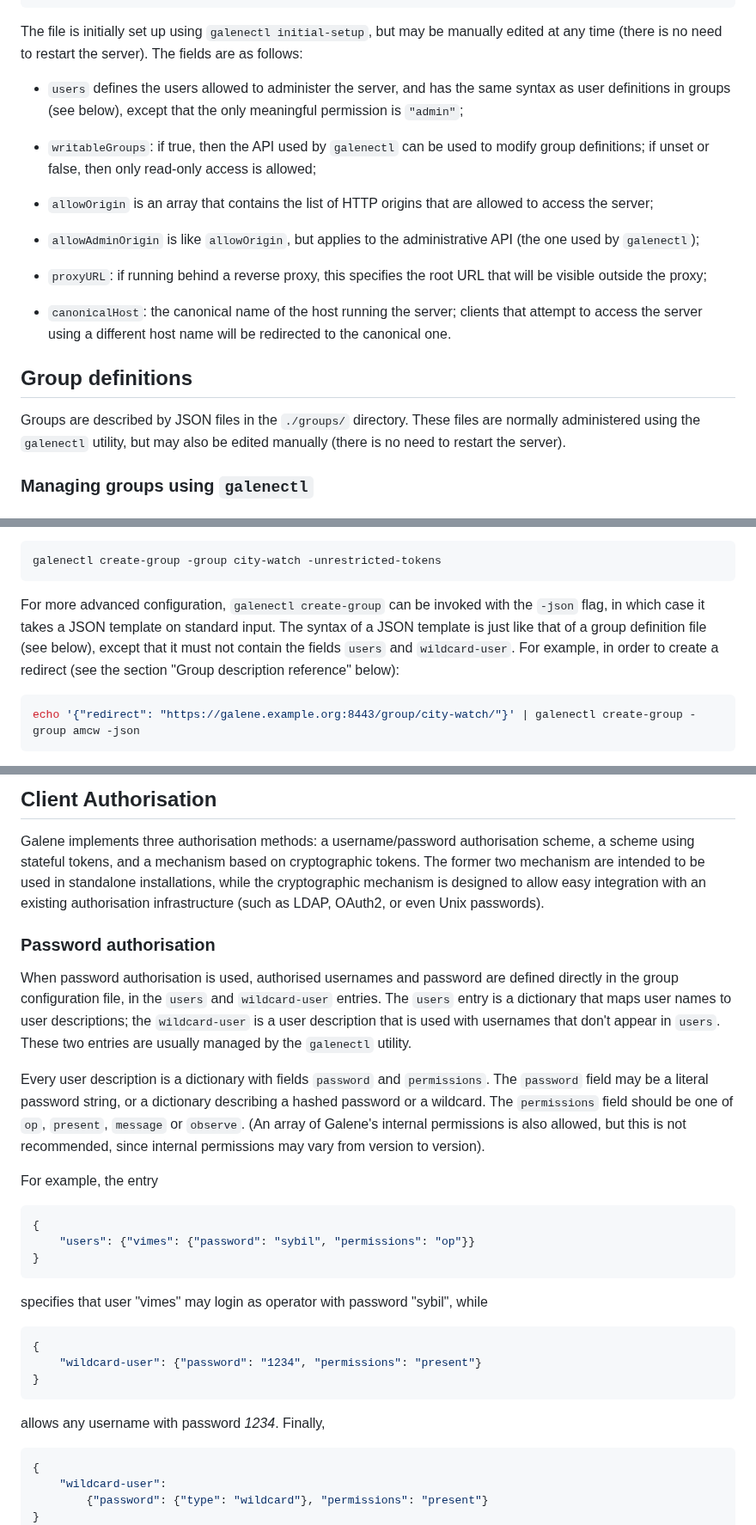
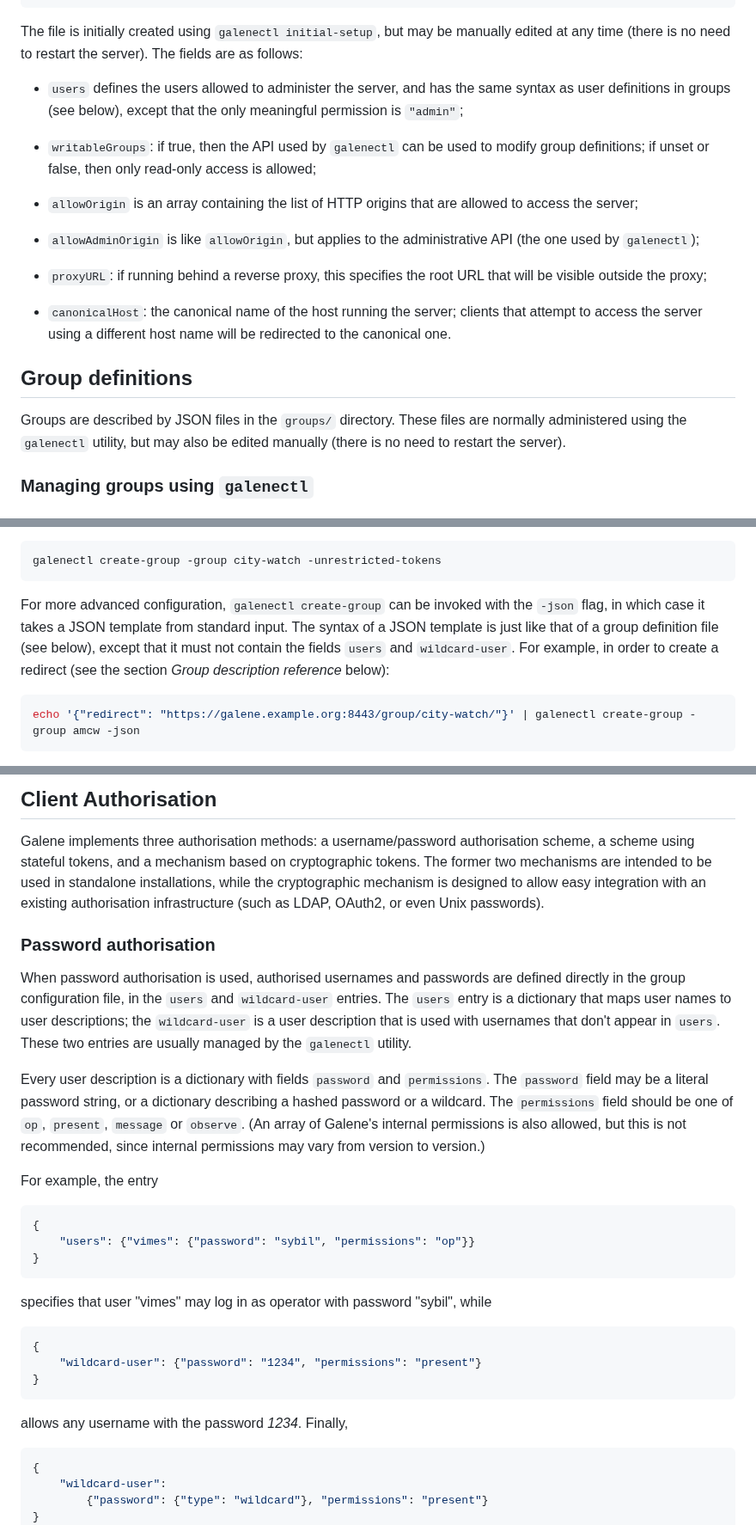
Before and after one commit to jech/galene, a Markdown page: galene.md, 3 parts joined by grey strips. Shown at 86% size. Rendered like a GitHub page.

`````diff
--- a/galene.md
+++ b/galene.md
@@ -153,7 +151,7 @@ or, better, with a hashed password:
 }
 ```
 
-The file is initially set up using `galenectl initial-setup`, but may be
+The file is initially created using `galenectl initial-setup`, but may be
 manually edited at any time (there is no need to restart the server).  The
 fields are as follows:
 
@@ -165,7 +163,7 @@ fields are as follows:
    to modify group definitions; if unset or false, then only read-only
    access is allowed;
 
- - `allowOrigin` is an array that contains the list of HTTP origins that
+ - `allowOrigin` is an array containing the list of HTTP origins that
    are allowed to access the server;
 
  - `allowAdminOrigin` is like `allowOrigin`, but applies to the
@@ -181,7 +179,7 @@ fields are as follows:
 
 ## Group definitions
 
-Groups are described by JSON files in the `./groups/` directory.  These
+Groups are described by JSON files in the `groups/` directory.  These
 files are normally administered using the `galenectl` utility, but may
 also be edited manually (there is no need to restart the server).
 
@@ -204,11 +202,11 @@ galenectl create-group -group city-watch -unrestricted-tokens
 ```
 
 For more advanced configuration, `galenectl create-group` can be invoked
-with the `-json` flag, in which case it takes a JSON template on standard
+with the `-json` flag, in which case it takes a JSON template from standard
 input.  The syntax of a JSON template is just like that of a group
 definition file (see below), except that it must not contain the fields
 `users` and `wildcard-user`.  For example, in order to create a redirect
-(see the section "Group description reference" below):
+(see the section *Group description reference* below):
 
 ```sh
 echo '{"redirect": "https://galene.example.org:8443/group/city-watch/"}' | galenectl create-group -group amcw -json
@@ -429,14 +427,14 @@ anything except Opus.
 
 Galene implements three authorisation methods: a username/password
 authorisation scheme, a scheme using stateful tokens, and a mechanism
-based on cryptographic tokens.  The former two mechanism are intended to
+based on cryptographic tokens.  The former two mechanisms are intended to
 be used in standalone installations, while the cryptographic mechanism is
 designed to allow easy integration with an existing authorisation
 infrastructure (such as LDAP, OAuth2, or even Unix passwords).
 
 ### Password authorisation
 
-When password authorisation is used, authorised usernames and password are
+When password authorisation is used, authorised usernames and passwords are
 defined directly in the group configuration file, in the `users` and
 `wildcard-user` entries.  The `users` entry is a dictionary that maps user
 names to user descriptions; the `wildcard-user` is a user description
@@ -449,7 +447,7 @@ a dictionary describing a hashed password or a wildcard.  The
 `permissions` field should be one of `op`, `present`, `message` or
 `observe`.  (An array of Galene's internal permissions is also allowed,
 but this is not recommended, since internal permissions may vary from
-version to version).
+version to version.)
 
 For example, the entry
 
@@ -459,15 +457,15 @@ For example, the entry
 }
 ```
 
-specifies that user "vimes" may login as operator with password "sybil", while
+specifies that user "vimes" may log in as operator with password "sybil", while
 
 ```json
 {
     "wildcard-user": {"password": "1234", "permissions": "present"}
 }
-````
+```
 
-allows any username with password *1234*.  Finally,
+allows any username with the password *1234*.  Finally,
 
 ```json
 {
`````
Also changed, not shown: other parts of galene.md (+41 -44 lines), galene-install.md (+4 -4 lines).
